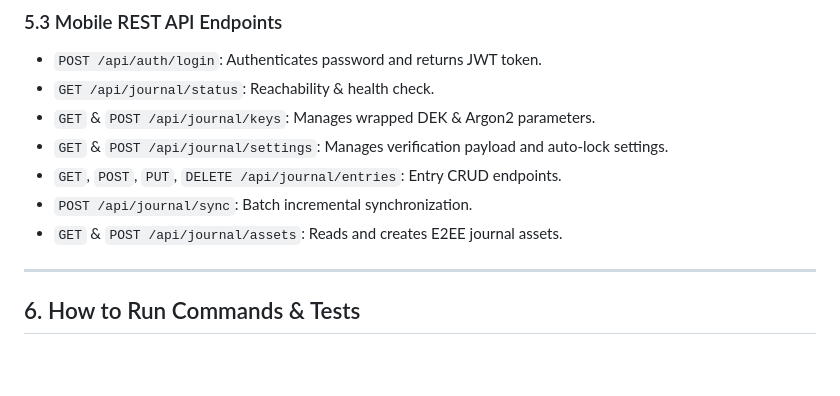
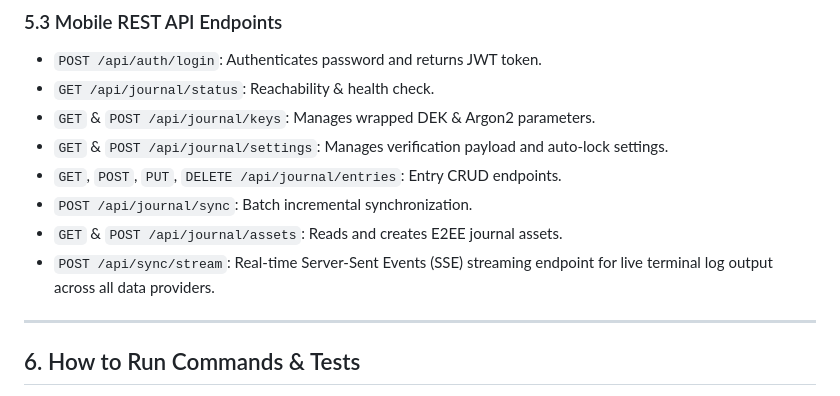
Before and after one commit to blackpiratelive/admin-cms, a Markdown page: AI_HANDOFF.md, the part around the change. Rendered like a GitHub page; blank space fills up the shorter version.

Commit message:
docs: document /api/sync/stream SSE endpoint in AI_HANDOFF.md

```diff
--- a/AI_HANDOFF.md
+++ b/AI_HANDOFF.md
@@ -219,6 +219,7 @@ The native Android app ([android-journal.md](file:///home/dog/git/admin-cms/andr
 - `GET`, `POST`, `PUT`, `DELETE /api/journal/entries`: Entry CRUD endpoints.
 - `POST /api/journal/sync`: Batch incremental synchronization.
 - `GET` & `POST /api/journal/assets`: Reads and creates E2EE journal assets.
+- `POST /api/sync/stream`: Real-time Server-Sent Events (SSE) streaming endpoint for live terminal log output across all data providers.
 
 ---
 
```
